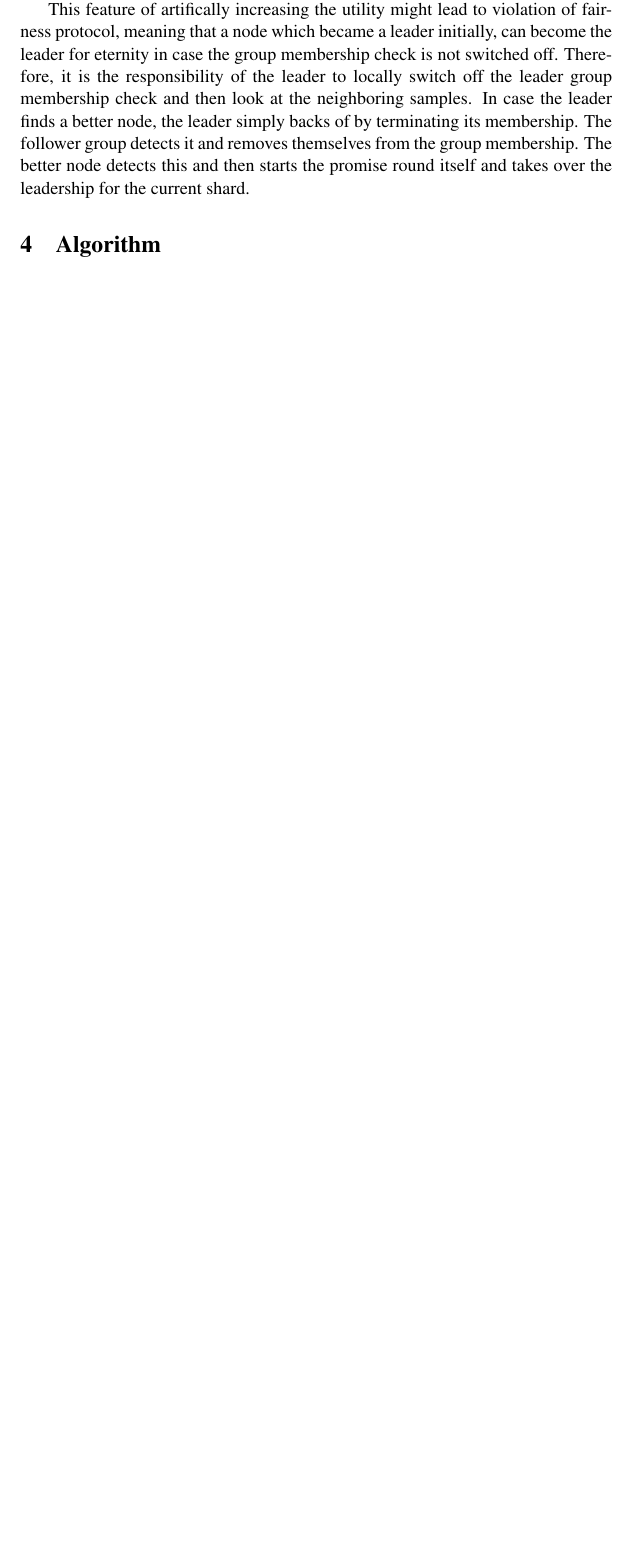
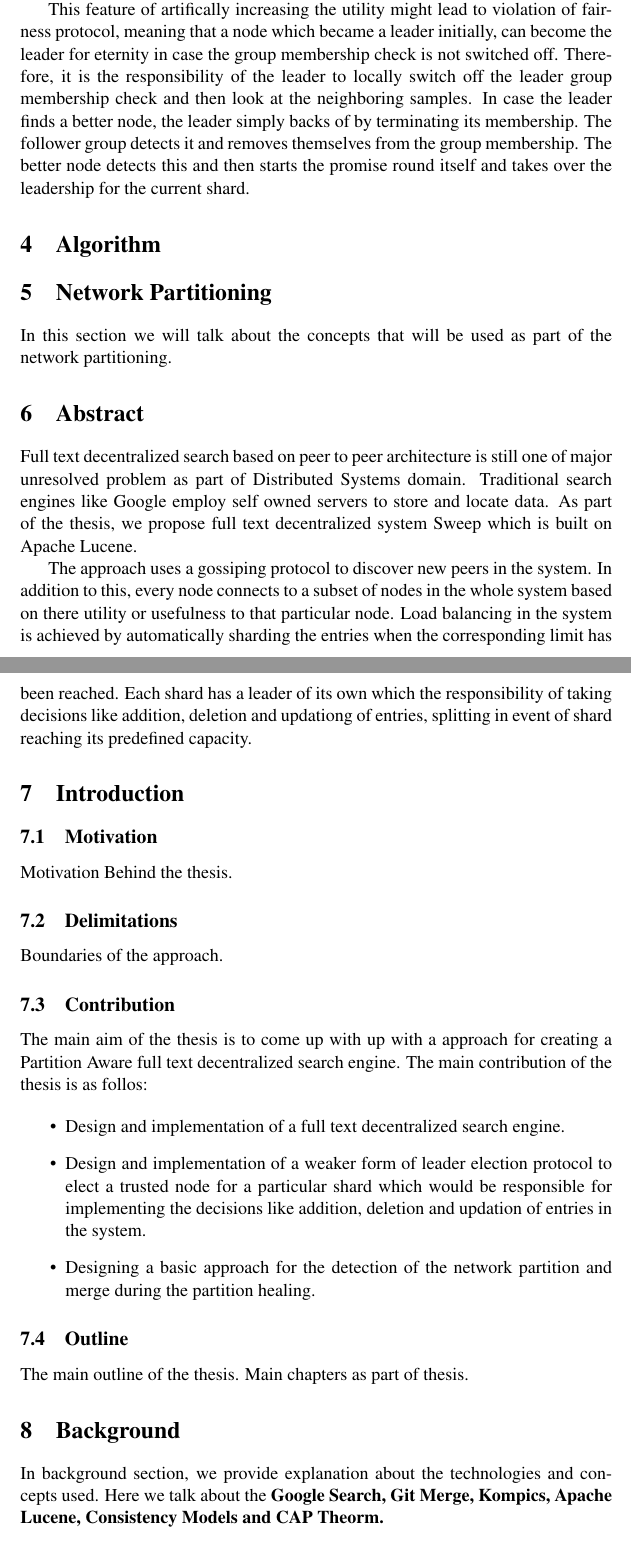
Before and after one commit to abhimanyubabbar/PartitionAwareSearch, a LaTeX document (partitionScenario.tex): part of page 9 of 11 before the commit and two parts of pages 9 and 10 of 13 after it, the two joined at a grey line, cut so that both start at the same text, the shorter picture padded with empty space. Compiled offline with pdfLaTeX.

Commit message:
Updated the Introduction sections.

```diff
--- a/partitionScenario.tex
+++ b/partitionScenario.tex
@@ -402,3 +402,42 @@ As part of the leader selection mechanism, we try to elect a leader as soon as p
 \end{algorithm}
 
 
+
+\section{Network Partitioning}
+In this section we will talk about the concepts that will be used as part of the network partitioning.
+
+
+
+
+\section{Abstract}
+Full text decentralized search based on peer to peer architecture is still one of major unresolved problem as part of Distributed Systems domain. Traditional search engines like Google employ self owned servers to store and locate data. As part of the thesis, we propose full text decentralized system Sweep which is built on Apache Lucene.
+\par The approach uses a gossiping protocol to discover new peers in the system. In addition to this, every node connects to a subset of nodes in the whole system based on there utility or usefulness to that particular node. Load balancing in the system is achieved by automatically sharding the entries when the corresponding limit has been reached. Each shard has a leader of its own which the responsibility of taking decisions like addition, deletion and updationg of entries, splitting in event of shard reaching its predefined capacity.
+
+
+
+
+\section{Introduction}
+
+\subsection{Motivation}
+Motivation Behind the thesis.
+
+\subsection{Delimitations}
+Boundaries of the approach.
+
+\subsection{Contribution}
+The main aim of the thesis is to come up with up with a approach for creating a Partition Aware full text decentralized search engine. The main contribution of the thesis is as follos:
+
+\begin{itemize}
+	\item Design and implementation of a full text decentralized search engine.
+	\item Design and implementation of a weaker form of leader election protocol to elect a trusted node for a particular shard which would be responsible for implementing the decisions like addition, deletion and updation of entries in the system.
+	\item Designing a basic approach for the detection of the network partition and merge during the partition healing.
+
+\end{itemize}
+
+\subsection{Outline}
+The main outline of the thesis. Main chapters as part of thesis.
+
+
+
+\section{Background}
+In background section, we provide explanation about the technologies and concepts used. Here we talk about the \textbf{Google Search, Git Merge, Kompics, Apache Lucene, Consistency Models and CAP Theorm.}
```
Also changed, not shown: partitionScenario.tex (11 more changed lines).
